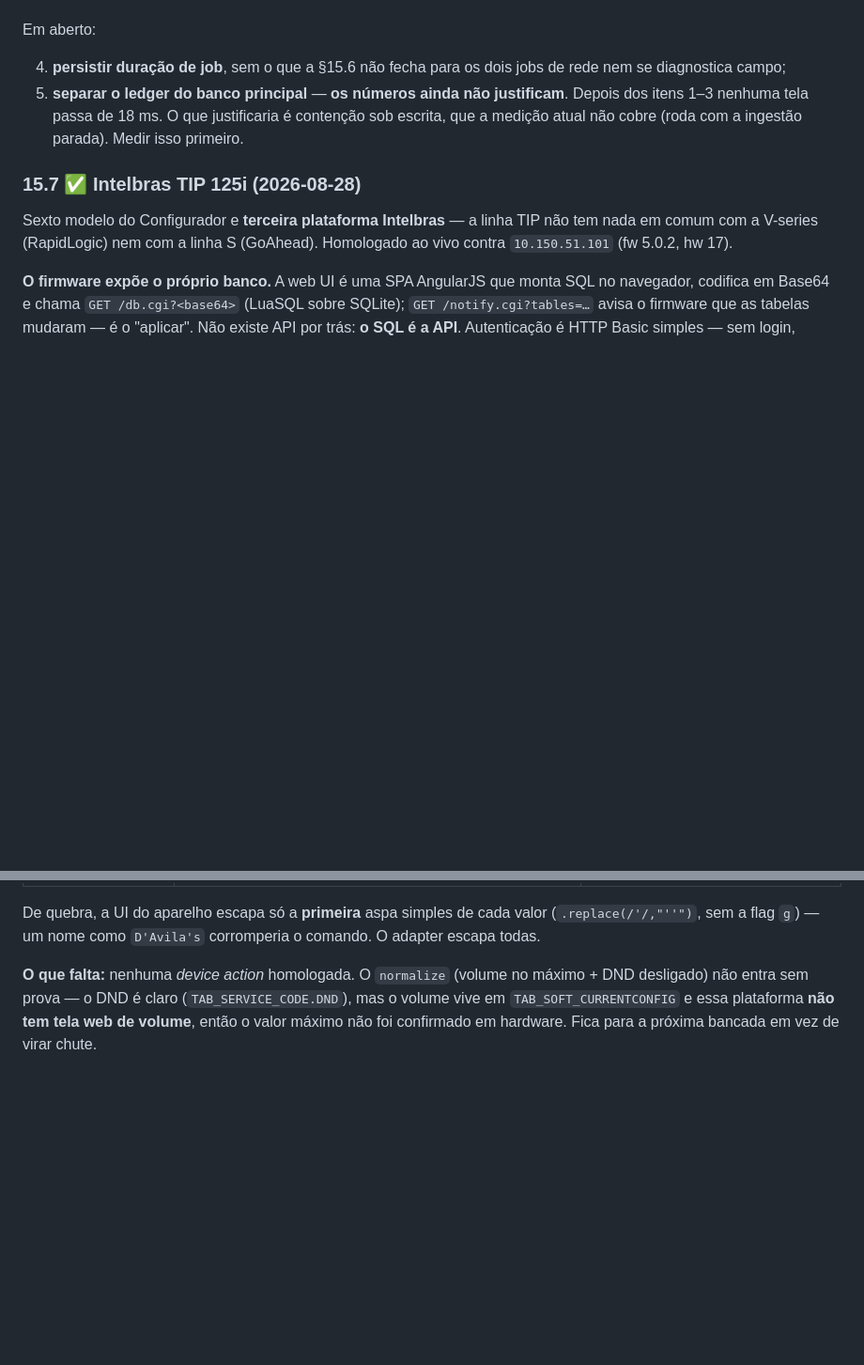
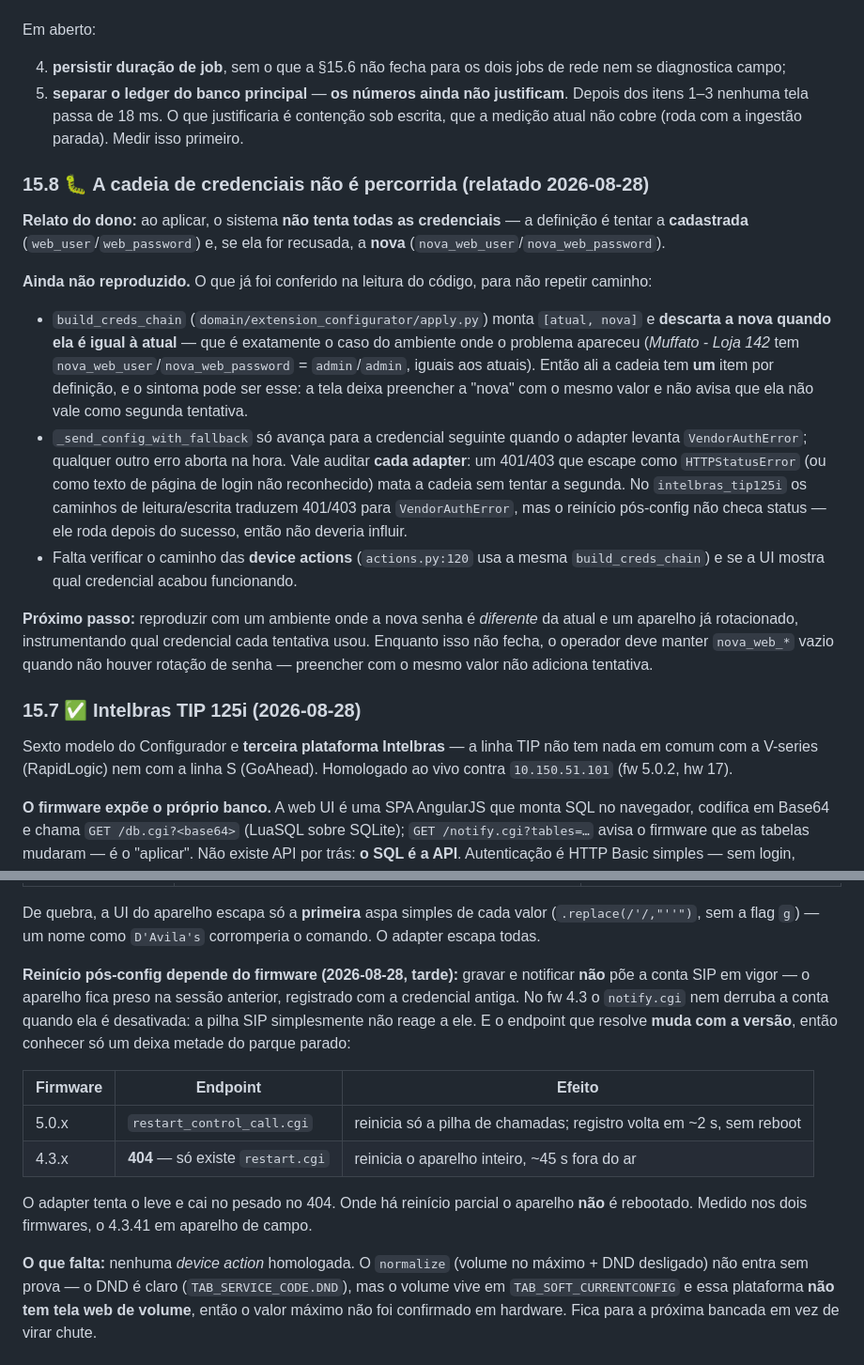
Before and after one commit to luizsteinbach30/middleware-ramais, a Markdown page: docs/REQUISITOS.md, 2 parts joined by grey strips. Shown at 94% size. Drawn GitHub-style; blank space fills up the shorter version.

Commit message:
docs: reinicio por firmware no TIP 125i + pendencia da cadeia de credenciais
Co-Authored-By: Claude Opus 5 (1M context) <noreply@anthropic.com>

```diff
--- a/docs/REQUISITOS.md
+++ b/docs/REQUISITOS.md
@@ -930,6 +930,37 @@ Em aberto:
    contenção sob escrita, que a medição atual não cobre (roda com a ingestão
    parada). Medir isso primeiro.
 
+### 15.8 🐛 A cadeia de credenciais não é percorrida (relatado 2026-08-28)
+
+**Relato do dono:** ao aplicar, o sistema **não tenta todas as credenciais** — a
+definição é tentar a **cadastrada** (`web_user`/`web_password`) e, se ela for
+recusada, a **nova** (`nova_web_user`/`nova_web_password`).
+
+**Ainda não reproduzido.** O que já foi conferido na leitura do código, para não
+repetir caminho:
+
+- `build_creds_chain` (`domain/extension_configurator/apply.py`) monta
+  `[atual, nova]` e **descarta a nova quando ela é igual à atual** — que é
+  exatamente o caso do ambiente onde o problema apareceu (*Muffato - Loja 142*
+  tem `nova_web_user`/`nova_web_password` = `admin`/`admin`, iguais aos atuais).
+  Então ali a cadeia tem **um** item por definição, e o sintoma pode ser esse: a
+  tela deixa preencher a "nova" com o mesmo valor e não avisa que ela não vale
+  como segunda tentativa.
+- `_send_config_with_fallback` só avança para a credencial seguinte quando o
+  adapter levanta `VendorAuthError`; qualquer outro erro aborta na hora. Vale
+  auditar **cada adapter**: um 401/403 que escape como `HTTPStatusError` (ou
+  como texto de página de login não reconhecido) mata a cadeia sem tentar a
+  segunda. No `intelbras_tip125i` os caminhos de leitura/escrita traduzem
+  401/403 para `VendorAuthError`, mas o reinício pós-config não checa status —
+  ele roda depois do sucesso, então não deveria influir.
+- Falta verificar o caminho das **device actions** (`actions.py:120` usa a mesma
+  `build_creds_chain`) e se a UI mostra qual credencial acabou funcionando.
+
+**Próximo passo:** reproduzir com um ambiente onde a nova senha é *diferente* da
+atual e um aparelho já rotacionado, instrumentando qual credencial cada tentativa
+usou. Enquanto isso não fecha, o operador deve manter `nova_web_*` vazio quando
+não houver rotação de senha — preencher com o mesmo valor não adiciona tentativa.
+
 ### 15.7 ✅ Intelbras TIP 125i (2026-08-28)
 
 Sexto modelo do Configurador e **terceira plataforma Intelbras** — a linha TIP
@@ -963,6 +994,22 @@ rede (`TAB_NET_ETH_WAN`, `TAB_NET_ETH_LAN`, `TAB_NET_VLAN`, `TAB_NET_SYSLOG`,
 De quebra, a UI do aparelho escapa só a **primeira** aspa simples de cada valor
 (`.replace(/'/,"''")`, sem a flag `g`) — um nome como `D'Avila's` corromperia o
 comando. O adapter escapa todas.
+
+**Reinício pós-config depende do firmware (2026-08-28, tarde):** gravar e
+notificar **não** põe a conta SIP em vigor — o aparelho fica preso na sessão
+anterior, registrado com a credencial antiga. No fw 4.3 o `notify.cgi` nem
+derruba a conta quando ela é desativada: a pilha SIP simplesmente não reage a
+ele. E o endpoint que resolve **muda com a versão**, então conhecer só um deixa
+metade do parque parado:
+
+| Firmware | Endpoint | Efeito |
+|---|---|---|
+| 5.0.x | `restart_control_call.cgi` | reinicia só a pilha de chamadas; registro volta em ~2 s, sem reboot |
+| 4.3.x | **404** — só existe `restart.cgi` | reinicia o aparelho inteiro, ~45 s fora do ar |
+
+O adapter tenta o leve e cai no pesado no 404. Onde há reinício parcial o
+aparelho **não** é rebootado. Medido nos dois firmwares, o 4.3.41 em aparelho de
+campo.
 
 **O que falta:** nenhuma *device action* homologada. O `normalize` (volume no
 máximo + DND desligado) não entra sem prova — o DND é claro
```
